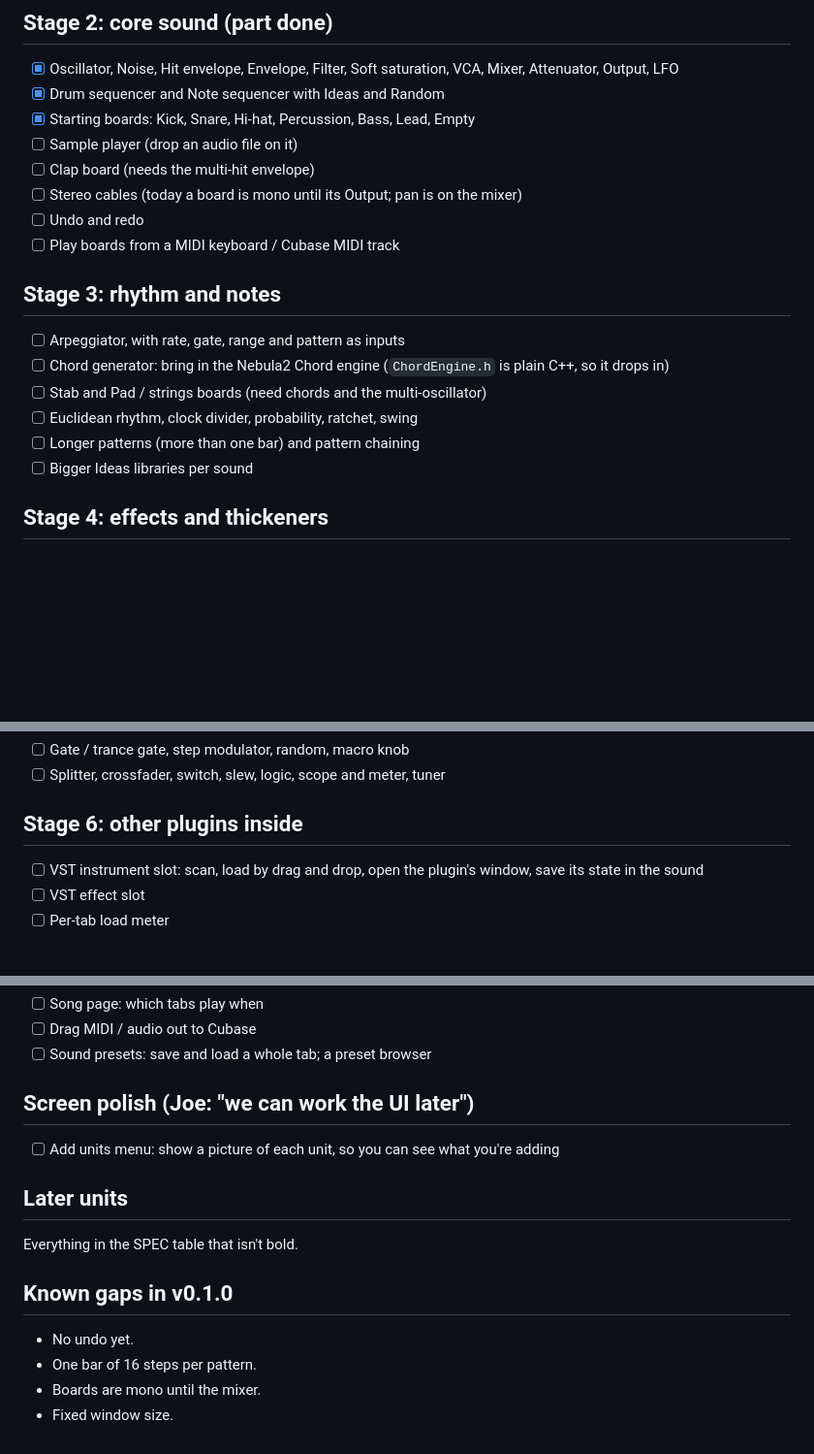
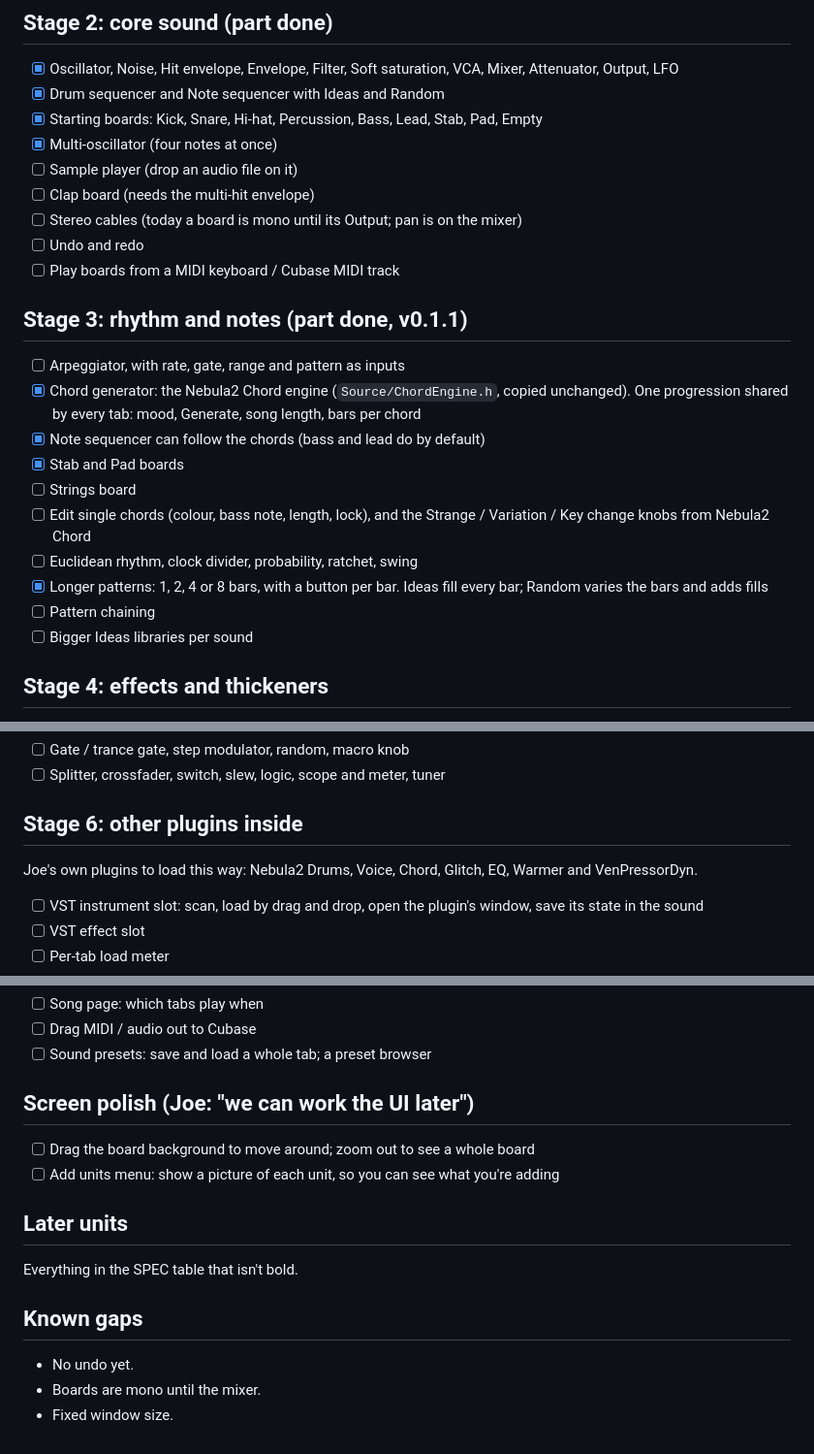
Before and after one commit to Joenebula/Nebula2-Modulation, a Markdown page: docs/BUILD-PLAN.md, 3 parts joined by grey strips. Shown at 97% size. Drawn GitHub-style; blank space fills up the shorter version.

```diff
--- a/docs/BUILD-PLAN.md
+++ b/docs/BUILD-PLAN.md
@@ -29,20 +29,25 @@ Cubase. Tick things off here as they land.
 
 - [x] Oscillator, Noise, Hit envelope, Envelope, Filter, Soft saturation, VCA, Mixer, Attenuator, Output, LFO
 - [x] Drum sequencer and Note sequencer with Ideas and Random
-- [x] Starting boards: Kick, Snare, Hi-hat, Percussion, Bass, Lead, Empty
+- [x] Starting boards: Kick, Snare, Hi-hat, Percussion, Bass, Lead, Stab, Pad, Empty
+- [x] Multi-oscillator (four notes at once)
 - [ ] Sample player (drop an audio file on it)
 - [ ] Clap board (needs the multi-hit envelope)
 - [ ] Stereo cables (today a board is mono until its Output; pan is on the mixer)
 - [ ] Undo and redo
 - [ ] Play boards from a MIDI keyboard / Cubase MIDI track
 
-## Stage 3: rhythm and notes
+## Stage 3: rhythm and notes (part done, v0.1.1)
 
 - [ ] Arpeggiator, with rate, gate, range and pattern as inputs
-- [ ] Chord generator: bring in the Nebula2 Chord engine (`ChordEngine.h` is plain C++, so it drops in)
-- [ ] Stab and Pad / strings boards (need chords and the multi-oscillator)
+- [x] Chord generator: the Nebula2 Chord engine (`Source/ChordEngine.h`, copied unchanged). One progression shared by every tab: mood, Generate, song length, bars per chord
+- [x] Note sequencer can follow the chords (bass and lead do by default)
+- [x] Stab and Pad boards
+- [ ] Strings board
+- [ ] Edit single chords (colour, bass note, length, lock), and the Strange / Variation / Key change knobs from Nebula2 Chord
 - [ ] Euclidean rhythm, clock divider, probability, ratchet, swing
-- [ ] Longer patterns (more than one bar) and pattern chaining
+- [x] Longer patterns: 1, 2, 4 or 8 bars, with a button per bar. Ideas fill every bar; Random varies the bars and adds fills
+- [ ] Pattern chaining
 - [ ] Bigger Ideas libraries per sound
 
 ## Stage 4: effects and thickeners
@@ -63,6 +68,8 @@ Cubase. Tick things off here as they land.
 
 ## Stage 6: other plugins inside
 
+Joe's own plugins to load this way: Nebula2 Drums, Voice, Chord, Glitch, EQ, Warmer and VenPressorDyn.
+
 - [ ] VST instrument slot: scan, load by drag and drop, open the plugin's window, save its state in the sound
 - [ ] VST effect slot
 - [ ] Per-tab load meter
@@ -78,15 +85,15 @@ This is the stage that can only be checked on Joe's PC in Cubase with his own pl
 
 ## Screen polish (Joe: "we can work the UI later")
 
+- [ ] Drag the board background to move around; zoom out to see a whole board
 - [ ] Add units menu: show a picture of each unit, so you can see what you're adding
 
 ## Later units
 
 Everything in the SPEC table that isn't bold.
 
-## Known gaps in v0.1.0
+## Known gaps
 
 - No undo yet.
-- One bar of 16 steps per pattern.
 - Boards are mono until the mixer.
 - Fixed window size.
```
Also changed, not shown: CLAUDE.md (+9 -5 lines), README.md (+11 -5 lines), docs/screenshot-add-units.png, docs/screenshot-chords.png (added), docs/screenshot.png, 10 other files.
